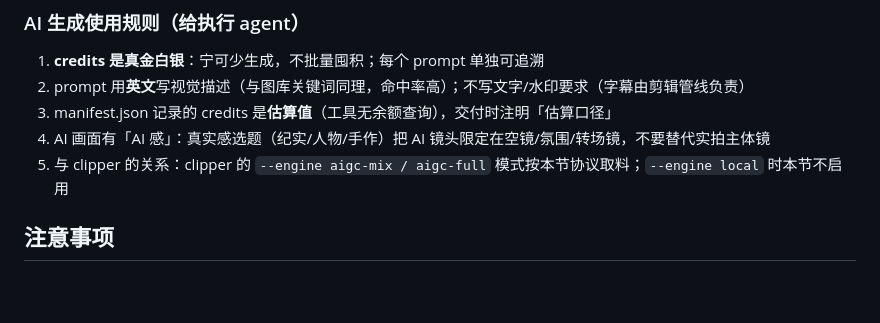
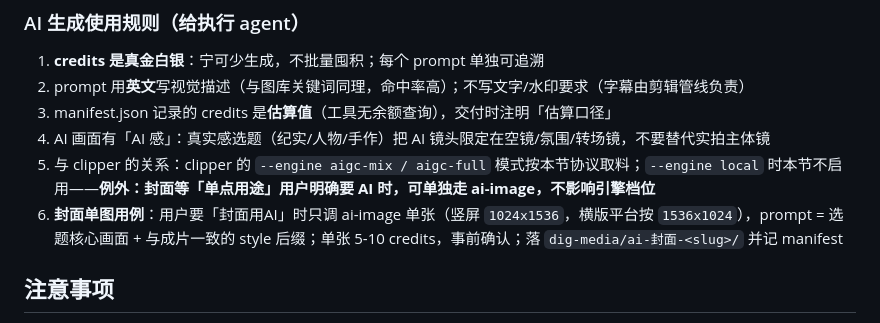
Before and after one commit to aispin/iskill-dig-media, a Markdown page: SKILL.md, the part around the change. Drawn GitHub-style; blank space fills up the shorter version.

Commit message:
feat: 新增发布物料交付物——发布文案模式(copywriter)/发布文案预检(precheck)/封面产出+按用途分流(clipper)/封面单图用例(dig-media)

```diff
--- a/SKILL.md
+++ b/SKILL.md
@@ -108,7 +108,8 @@ dig-media/ai-<关键词slug>/       # AI 生成素材（协议产出，计费）
 2. prompt 用**英文**写视觉描述（与图库关键词同理，命中率高）；不写文字/水印要求（字幕由剪辑管线负责）
 3. manifest.json 记录的 credits 是**估算值**（工具无余额查询），交付时注明「估算口径」
 4. AI 画面有「AI 感」：真实感选题（纪实/人物/手作）把 AI 镜头限定在空镜/氛围/转场镜，不要替代实拍主体镜
-5. 与 clipper 的关系：clipper 的 `--engine aigc-mix / aigc-full` 模式按本节协议取料；`--engine local` 时本节不启用
+5. 与 clipper 的关系：clipper 的 `--engine aigc-mix / aigc-full` 模式按本节协议取料；`--engine local` 时本节不启用——**例外：封面等「单点用途」用户明确要 AI 时，可单独走 ai-image，不影响引擎档位**
+6. **封面单图用例**：用户要「封面用AI」时只调 ai-image 单张（竖屏 `1024x1536`，横版平台按 `1536x1024`），prompt = 选题核心画面 + 与成片一致的 style 后缀；单张 5-10 credits，事前确认；落 `dig-media/ai-封面-<slug>/` 并记 manifest
 
 ## 注意事项
 
```
